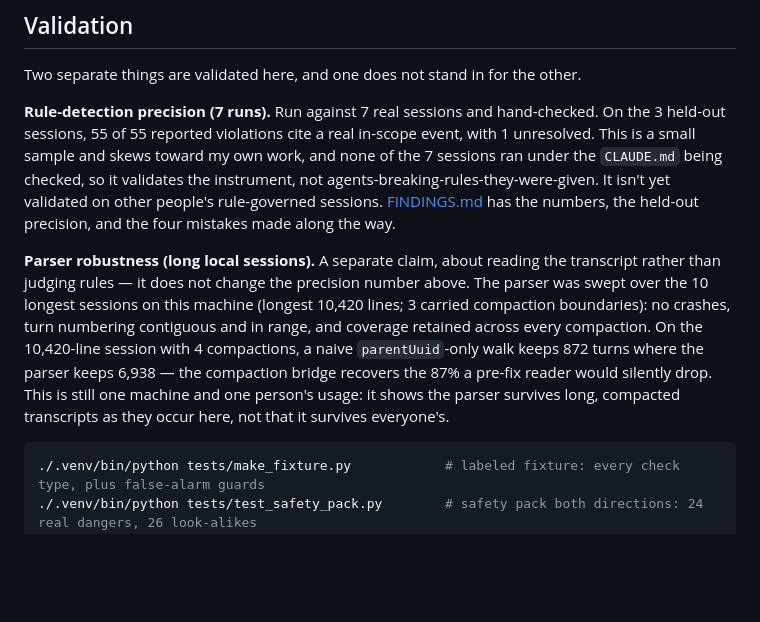
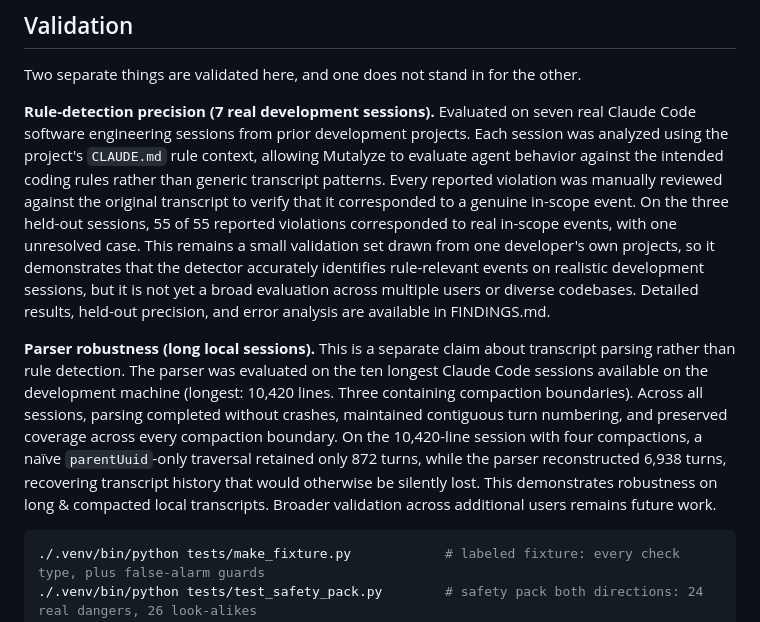
Before and after one commit to mutalyze/mutalyze, a Markdown page: README.md, the part around the change. Drawn GitHub-style; blank space fills up the shorter version.

````diff
--- a/README.md
+++ b/README.md
@@ -271,25 +271,11 @@ and `unsupported` counts, not just the violation count.
 
 Two separate things are validated here, and one does not stand in for the other.
 
-**Rule-detection precision (7 runs).** Run against 7 real sessions and
-hand-checked. On the 3 held-out sessions, 55 of 55 reported violations cite a
-real in-scope event, with 1 unresolved. This is a small sample and skews toward
-my own work, and none of the 7 sessions ran under the `CLAUDE.md` being checked,
-so it validates the instrument, not agents-breaking-rules-they-were-given. It
-isn't yet validated on other people's rule-governed sessions.
-[FINDINGS.md](FINDINGS.md) has the numbers, the held-out precision, and the four
-mistakes made along the way.
+**Rule-detection precision (7 real development sessions).** Evaluated on seven real Claude Code software engineering sessions from prior development projects. Each session was analyzed using the project's `CLAUDE.md` rule context, allowing Mutalyze to evaluate agent behavior against the intended coding rules rather than generic transcript patterns. Every reported violation was manually reviewed against the original transcript to verify that it corresponded to a genuine in-scope event.
+On the three held-out sessions, 55 of 55 reported violations corresponded to real in-scope events, with one unresolved case. This remains a small validation set drawn from one developer's own projects, so it demonstrates that the detector accurately identifies rule-relevant events on realistic development sessions, but it is not yet a broad evaluation across multiple users or diverse codebases. Detailed results, held-out precision, and error analysis are available in FINDINGS.md.
 
-**Parser robustness (long local sessions).** A separate claim, about reading the
-transcript rather than judging rules — it does not change the precision number
-above. The parser was swept over the 10 longest sessions on this machine (longest
-10,420 lines; 3 carried compaction boundaries): no crashes, turn numbering
-contiguous and in range, and coverage retained across every compaction. On the
-10,420-line session with 4 compactions, a naive `parentUuid`-only walk keeps 872
-turns where the parser keeps 6,938 — the compaction bridge recovers the 87% a
-pre-fix reader would silently drop. This is still one machine and one person's
-usage: it shows the parser survives long, compacted transcripts as they occur
-here, not that it survives everyone's.
+**Parser robustness (long local sessions).** This is a separate claim about transcript parsing rather than rule detection. The parser was evaluated on the ten longest Claude Code sessions available on the development machine (longest: 10,420 lines. Three containing compaction boundaries). Across all sessions, parsing completed without crashes, maintained contiguous turn numbering, and preserved coverage across every compaction boundary.
+On the 10,420-line session with four compactions, a naïve `parentUuid`-only traversal retained only 872 turns, while the parser reconstructed 6,938 turns, recovering transcript history that would otherwise be silently lost. This demonstrates robustness on long & compacted local transcripts. Broader validation across additional users remains future work.
 
 ```bash
 ./.venv/bin/python tests/make_fixture.py            # labeled fixture: every check type, plus false-alarm guards
````
